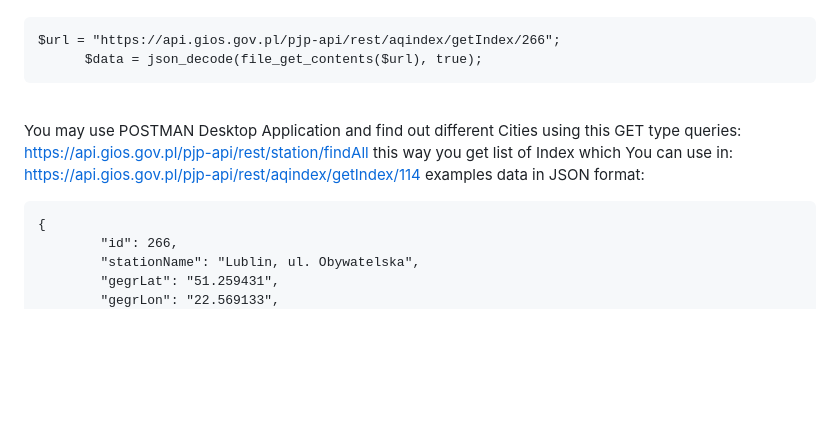
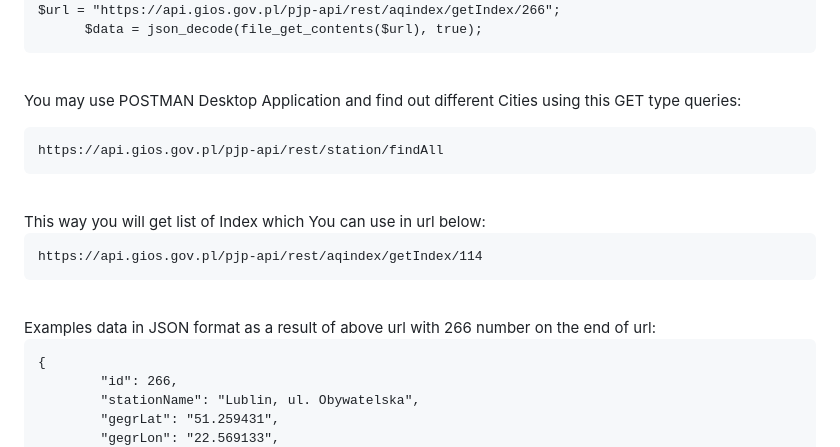
Before and after one commit to michalmichu/api_pollution, a Markdown page: README.md, the part around the change printed below. Drawn GitHub-style; blank space fills up the shorter version.

```diff
--- a/README.md
+++ b/README.md
@@ -18,7 +20,13 @@ You may use POSTMAN Desktop Application and find out different Cities using this
 https://api.gios.gov.pl/pjp-api/rest/station/findAll
-this way you get list of Index which You can use in:
+</pre>
+<br>
+This way you will get list of Index which You can use in url below:
+<br>
+<pre>
 https://api.gios.gov.pl/pjp-api/rest/aqindex/getIndex/114
-examples data in JSON format:
+</pre>
+<br>
+Examples data in JSON format as a result of above url with 266 number on the end of url:
 <br>
 <pre>
 {
```
Also changed, not shown: other parts of README.md (+2 -0 lines).
